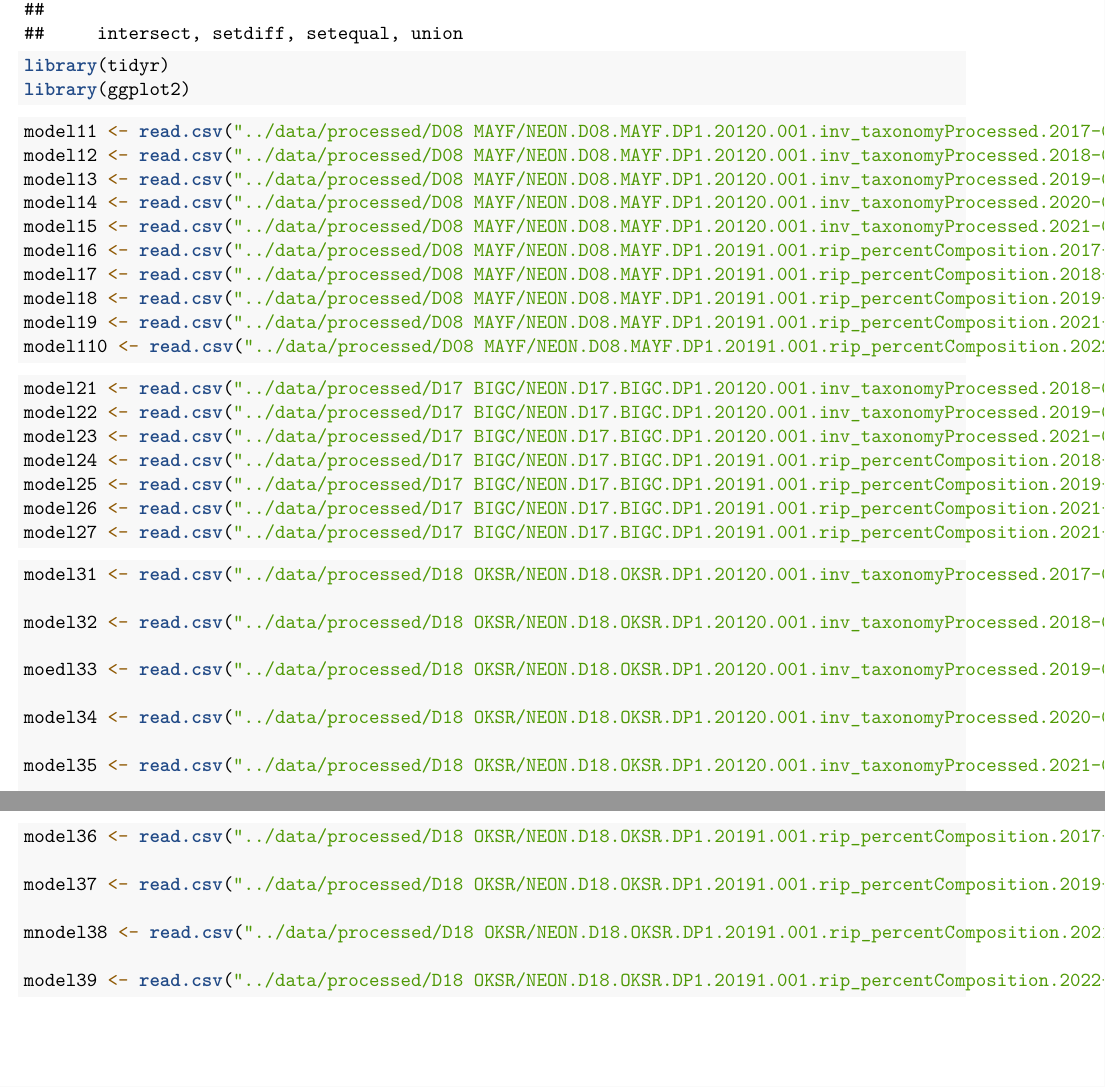
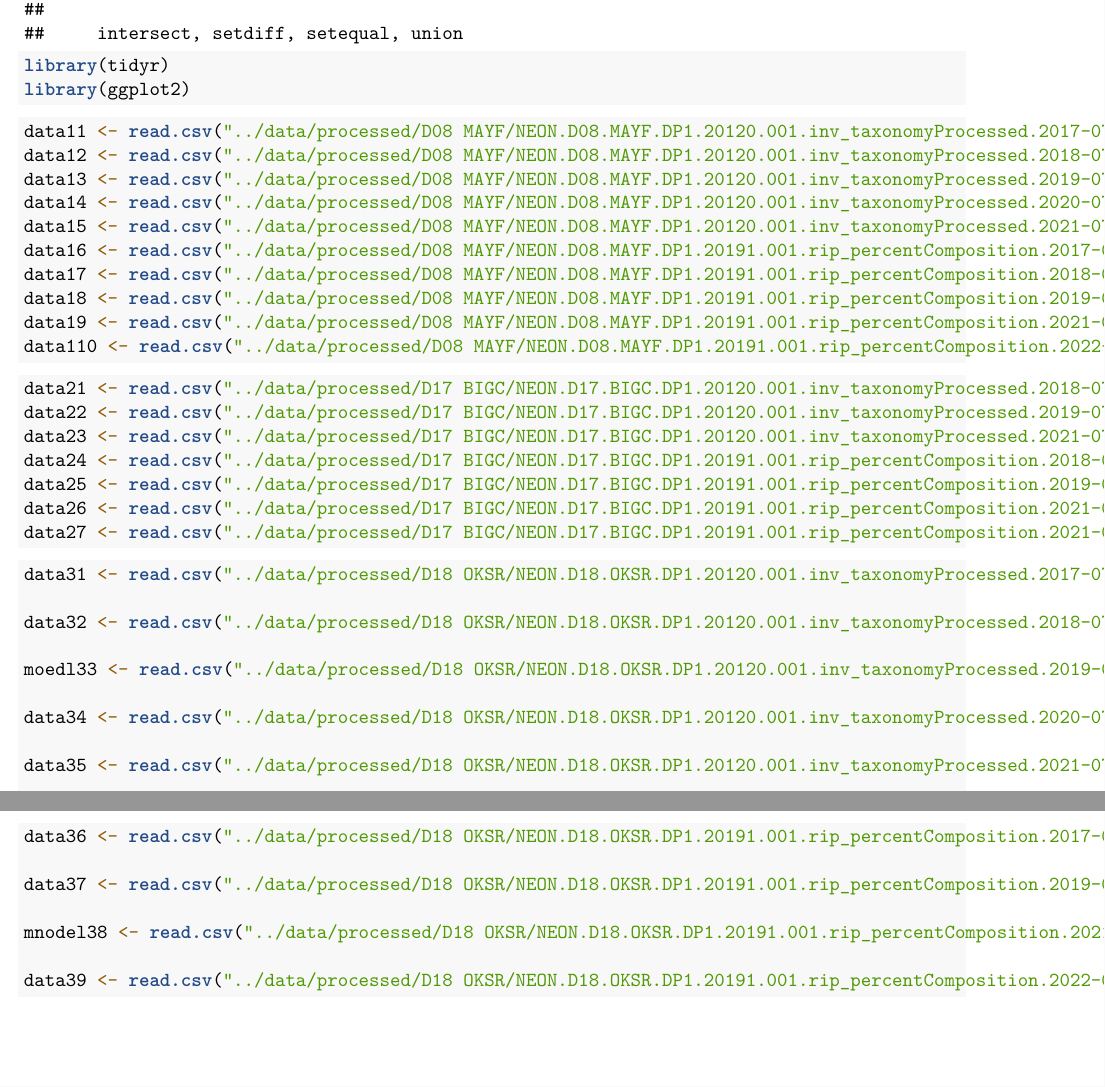
Before and after one commit to jnr06254/Aquatic-Macroinvertebrate-Project, an R Markdown document (Code/Data-Clean-Up-Invert-Riparian.Rmd): two parts of pages 1 and 2 of 2, joined at a grey line, cut so that both start at the same text. Rendered offline with R 4.5, knitr and Pandoc, then LaTeX, with nearby package versions.

Commit message:
Update Data-Clean-Up-Invert-Riparian.Rmd

````diff
--- a/Code/Data-Clean-Up-Invert-Riparian.Rmd
+++ b/Code/Data-Clean-Up-Invert-Riparian.Rmd
@@ -17,51 +17,52 @@ library(ggplot2)
 
 
 ```{r datasets Jonathan}
-model11 <- read.csv("../data/processed/D08 MAYF/NEON.D08.MAYF.DP1.20120.001.inv_taxonomyProcessed.2017-07.expanded.20221122T184910Z.csv")
-model12 <- read.csv("../data/processed/D08 MAYF/NEON.D08.MAYF.DP1.20120.001.inv_taxonomyProcessed.2018-07.expanded.20221128T184824Z.csv")
-model13 <- read.csv("../data/processed/D08 MAYF/NEON.D08.MAYF.DP1.20120.001.inv_taxonomyProcessed.2019-07.expanded.20221128T173134Z.csv")
-model14 <- read.csv("../data/processed/D08 MAYF/NEON.D08.MAYF.DP1.20120.001.inv_taxonomyProcessed.2020-07.expanded.20221128T212351Z.csv")
-model15 <- read.csv("../data/processed/D08 MAYF/NEON.D08.MAYF.DP1.20120.001.inv_taxonomyProcessed.2021-07.expanded.20221129T232348Z.csv")
-model16 <- read.csv("../data/processed/D08 MAYF/NEON.D08.MAYF.DP1.20191.001.rip_percentComposition.2017-08.basic.20230112T002045Z.csv")
-model17 <- read.csv("../data/processed/D08 MAYF/NEON.D08.MAYF.DP1.20191.001.rip_percentComposition.2018-08.basic.20230112T002023Z.csv")
-model18 <- read.csv("../data/processed/D08 MAYF/NEON.D08.MAYF.DP1.20191.001.rip_percentComposition.2019-08.basic.20230112T001825Z.csv")
-model19 <- read.csv("../data/processed/D08 MAYF/NEON.D08.MAYF.DP1.20191.001.rip_percentComposition.2021-08.basic.20230112T002158Z.csv")
-model110 <- read.csv("../data/processed/D08 MAYF/NEON.D08.MAYF.DP1.20191.001.rip_percentComposition.2022-08.basic.20230112T002125Z.csv")
+data11 <- read.csv("../data/processed/D08 MAYF/NEON.D08.MAYF.DP1.20120.001.inv_taxonomyProcessed.2017-07.expanded.20221122T184910Z.csv")
+data12 <- read.csv("../data/processed/D08 MAYF/NEON.D08.MAYF.DP1.20120.001.inv_taxonomyProcessed.2018-07.expanded.20221128T184824Z.csv")
+data13 <- read.csv("../data/processed/D08 MAYF/NEON.D08.MAYF.DP1.20120.001.inv_taxonomyProcessed.2019-07.expanded.20221128T173134Z.csv")
+data14 <- read.csv("../data/processed/D08 MAYF/NEON.D08.MAYF.DP1.20120.001.inv_taxonomyProcessed.2020-07.expanded.20221128T212351Z.csv")
+data15 <- read.csv("../data/processed/D08 MAYF/NEON.D08.MAYF.DP1.20120.001.inv_taxonomyProcessed.2021-07.expanded.20221129T232348Z.csv")
+data16 <- read.csv("../data/processed/D08 MAYF/NEON.D08.MAYF.DP1.20191.001.rip_percentComposition.2017-08.basic.20230112T002045Z.csv")
+data17 <- read.csv("../data/processed/D08 MAYF/NEON.D08.MAYF.DP1.20191.001.rip_percentComposition.2018-08.basic.20230112T002023Z.csv")
+data18 <- read.csv("../data/processed/D08 MAYF/NEON.D08.MAYF.DP1.20191.001.rip_percentComposition.2019-08.basic.20230112T001825Z.csv")
+data19 <- read.csv("../data/processed/D08 MAYF/NEON.D08.MAYF.DP1.20191.001.rip_percentComposition.2021-08.basic.20230112T002158Z.csv")
+data110 <- read.csv("../data/processed/D08 MAYF/NEON.D08.MAYF.DP1.20191.001.rip_percentComposition.2022-08.basic.20230112T002125Z.csv")
 
 ```
 
 ```{r dataset Callie}
-model21 <- read.csv("../data/processed/D17 BIGC/NEON.D17.BIGC.DP1.20120.001.inv_taxonomyProcessed.2018-07.expanded.20221128T191616Z.csv")
-model22 <- read.csv("../data/processed/D17 BIGC/NEON.D17.BIGC.DP1.20120.001.inv_taxonomyProcessed.2019-07.expanded.20221128T162452Z 2.csv")
-model23 <- read.csv("../data/processed/D17 BIGC/NEON.D17.BIGC.DP1.20120.001.inv_taxonomyProcessed.2021-07.expanded.20221129T222632Z.csv")
-model24 <- read.csv("../data/processed/D17 BIGC/NEON.D17.BIGC.DP1.20191.001.rip_percentComposition.2018-07.basic.20230112T002002Z.csv")
-model25 <- read.csv("../data/processed/D17 BIGC/NEON.D17.BIGC.DP1.20191.001.rip_percentComposition.2019-07.basic.20230112T002213Z.csv")
-model26 <- read.csv("../data/processed/D17 BIGC/NEON.D17.BIGC.DP1.20191.001.rip_percentComposition.2021-08.basic.20230112T001807Z.csv")
-model27 <- read.csv("../data/processed/D17 BIGC/NEON.D17.BIGC.DP1.20191.001.rip_percentComposition.2021-08.basic.20230112T001807Z.csv")
+data21 <- read.csv("../data/processed/D17 BIGC/NEON.D17.BIGC.DP1.20120.001.inv_taxonomyProcessed.2018-07.expanded.20221128T191616Z.csv")
+data22 <- read.csv("../data/processed/D17 BIGC/NEON.D17.BIGC.DP1.20120.001.inv_taxonomyProcessed.2019-07.expanded.20221128T162452Z 2.csv")
+data23 <- read.csv("../data/processed/D17 BIGC/NEON.D17.BIGC.DP1.20120.001.inv_taxonomyProcessed.2021-07.expanded.20221129T222632Z.csv")
+data24 <- read.csv("../data/processed/D17 BIGC/NEON.D17.BIGC.DP1.20191.001.rip_percentComposition.2018-07.basic.20230112T002002Z.csv")
+data25 <- read.csv("../data/processed/D17 BIGC/NEON.D17.BIGC.DP1.20191.001.rip_percentComposition.2019-07.basic.20230112T002213Z.csv")
+data26 <- read.csv("../data/processed/D17 BIGC/NEON.D17.BIGC.DP1.20191.001.rip_percentComposition.2021-08.basic.20230112T001807Z.csv")
+data27 <- read.csv("../data/processed/D17 BIGC/NEON.D17.BIGC.DP1.20191.001.rip_percentComposition.2021-08.basic.20230112T001807Z.csv")
 ```
 
 ```{r datasets Chelsey}
-model31 <- read.csv("../data/processed/D18 OKSR/NEON.D18.OKSR.DP1.20120.001.inv_taxonomyProcessed.2017-07.expanded.20221122T171622Z.csv")
+data31 <- read.csv("../data/processed/D18 OKSR/NEON.D18.OKSR.DP1.20120.001.inv_taxonomyProcessed.2017-07.expanded.20221122T171622Z.csv")
 
-model32 <- read.csv("../data/processed/D18 OKSR/NEON.D18.OKSR.DP1.20120.001.inv_taxonomyProcessed.2018-07.expanded.20221128T182544Z.csv")
+data32 <- read.csv("../data/processed/D18 OKSR/NEON.D18.OKSR.DP1.20120.001.inv_taxonomyProcessed.2018-07.expanded.20221128T182544Z.csv")
 
 moedl33 <- read.csv("../data/processed/D18 OKSR/NEON.D18.OKSR.DP1.20120.001.inv_taxonomyProcessed.2019-07.expanded.20221128T174721Z.csv")
 
-model34 <- read.csv("../data/processed/D18 OKSR/NEON.D18.OKSR.DP1.20120.001.inv_taxonomyProcessed.2020-07.expanded.20221128T220306Z.csv")
+data34 <- read.csv("../data/processed/D18 OKSR/NEON.D18.OKSR.DP1.20120.001.inv_taxonomyProcessed.2020-07.expanded.20221128T220306Z.csv")
 
-model35 <- read.csv("../data/processed/D18 OKSR/NEON.D18.OKSR.DP1.20120.001.inv_taxonomyProcessed.2021-07.expanded.20221129T222833Z.csv")
+data35 <- read.csv("../data/processed/D18 OKSR/NEON.D18.OKSR.DP1.20120.001.inv_taxonomyProcessed.2021-07.expanded.20221129T222833Z.csv")
 
-model36 <- read.csv("../data/processed/D18 OKSR/NEON.D18.OKSR.DP1.20191.001.rip_percentComposition.2017-07.basic.20230112T002307Z.csv")
+data36 <- read.csv("../data/processed/D18 OKSR/NEON.D18.OKSR.DP1.20191.001.rip_percentComposition.2017-07.basic.20230112T002307Z.csv")
 
-model37 <- read.csv("../data/processed/D18 OKSR/NEON.D18.OKSR.DP1.20191.001.rip_percentComposition.2019-07.basic.20230112T001757Z.csv")
+data37 <- read.csv("../data/processed/D18 OKSR/NEON.D18.OKSR.DP1.20191.001.rip_percentComposition.2019-07.basic.20230112T001757Z.csv")
 
 mnodel38 <- read.csv("../data/processed/D18 OKSR/NEON.D18.OKSR.DP1.20191.001.rip_percentComposition.2021-07.basic.20230112T002024Z.csv")
 
-model39 <- read.csv("../data/processed/D18 OKSR/NEON.D18.OKSR.DP1.20191.001.rip_percentComposition.2022-07.basic.20230112T001943Z.csv")
+data39 <- read.csv("../data/processed/D18 OKSR/NEON.D18.OKSR.DP1.20191.001.rip_percentComposition.2022-07.basic.20230112T001943Z.csv")
 
 ```
 
 ```{r combined}
+
 
 ```
 
````
